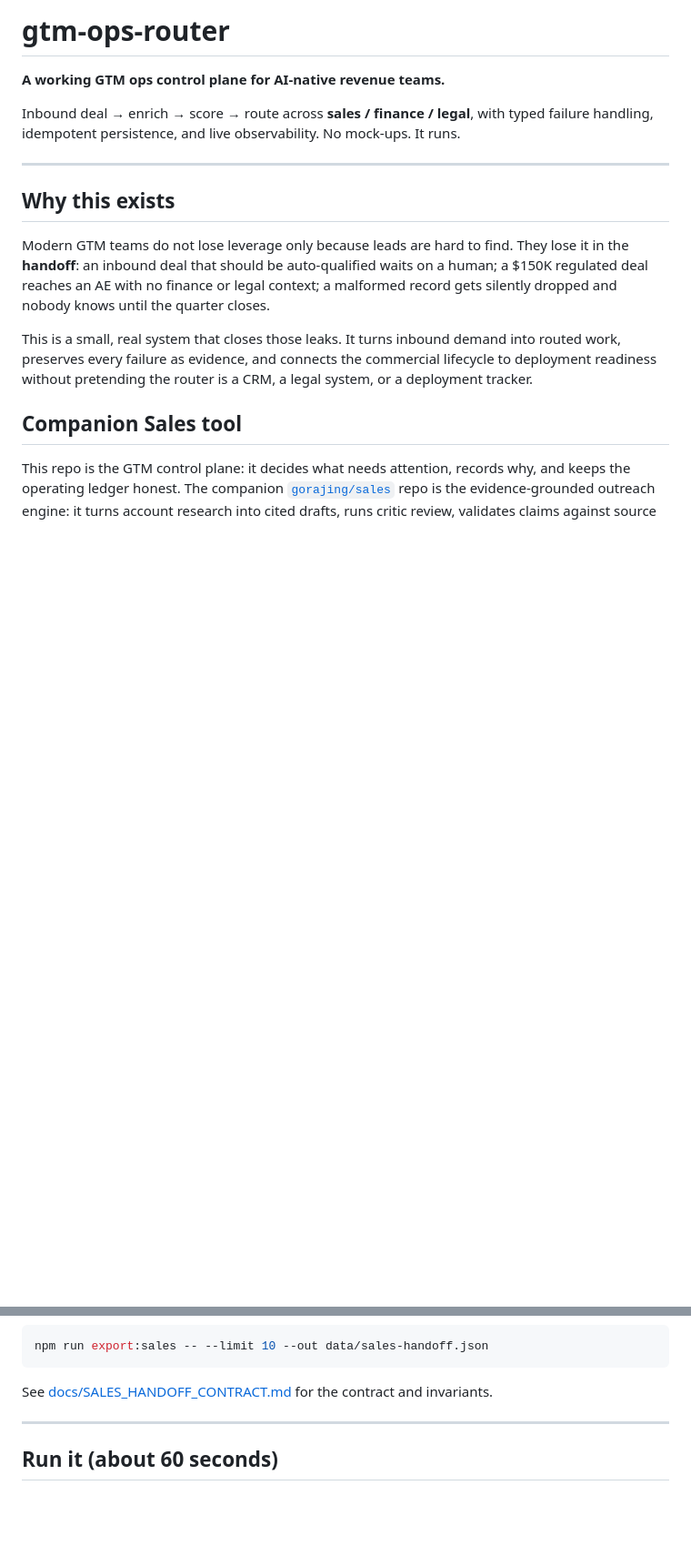
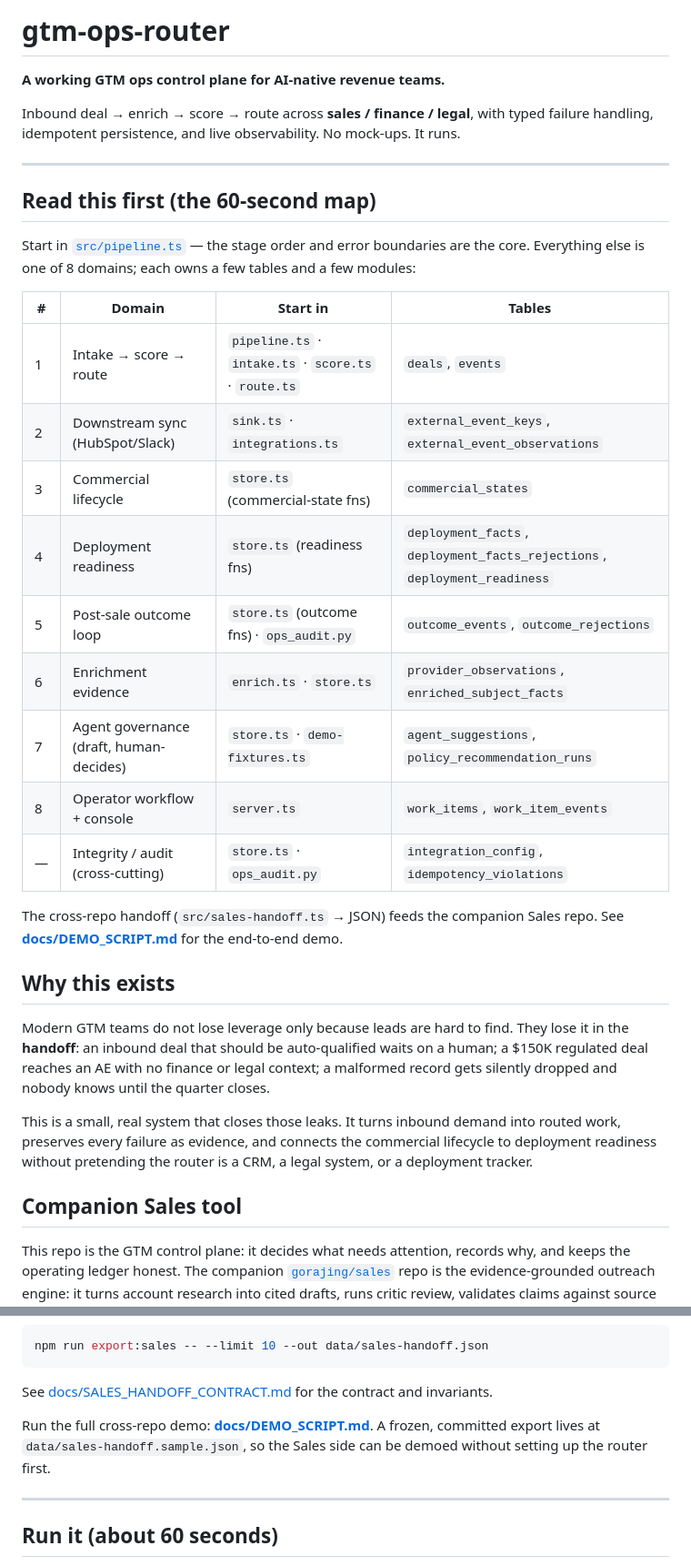
Before and after one commit to gorajing/gtm-ops-router, a Markdown page: README.md, 2 parts joined by grey strips. Shown at 91% size. GitHub-like rendering; blank space fills up the shorter version.

```diff
--- a/README.md
+++ b/README.md
@@ -7,6 +7,27 @@ typed failure handling, idempotent persistence, and live observability. No
 mock-ups. It runs.
 
 ---
+
+## Read this first (the 60-second map)
+
+Start in [`src/pipeline.ts`](src/pipeline.ts) — the stage order and error
+boundaries are the core. Everything else is one of 8 domains; each owns a few
+tables and a few modules:
+
+| # | Domain | Start in | Tables |
+|---|---|---|---|
+| 1 | Intake → score → route | `pipeline.ts` · `intake.ts` · `score.ts` · `route.ts` | `deals`, `events` |
+| 2 | Downstream sync (HubSpot/Slack) | `sink.ts` · `integrations.ts` | `external_event_keys`, `external_event_observations` |
+| 3 | Commercial lifecycle | `store.ts` (commercial-state fns) | `commercial_states` |
+| 4 | Deployment readiness | `store.ts` (readiness fns) | `deployment_facts`, `deployment_facts_rejections`, `deployment_readiness` |
+| 5 | Post-sale outcome loop | `store.ts` (outcome fns) · `ops_audit.py` | `outcome_events`, `outcome_rejections` |
+| 6 | Enrichment evidence | `enrich.ts` · `store.ts` | `provider_observations`, `enriched_subject_facts` |
+| 7 | Agent governance (draft, human-decides) | `store.ts` · `demo-fixtures.ts` | `agent_suggestions`, `policy_recommendation_runs` |
+| 8 | Operator workflow + console | `server.ts` | `work_items`, `work_item_events` |
+| — | Integrity / audit (cross-cutting) | `store.ts` · `ops_audit.py` | `integration_config`, `idempotency_violations` |
+
+The cross-repo handoff (`src/sales-handoff.ts` → JSON) feeds the companion Sales
+repo. See **[docs/DEMO_SCRIPT.md](docs/DEMO_SCRIPT.md)** for the end-to-end demo.
 
 ## Why this exists
 
@@ -45,6 +66,10 @@ npm run export:sales -- --limit 10 --out data/sales-handoff.json
 
 See [docs/SALES_HANDOFF_CONTRACT.md](docs/SALES_HANDOFF_CONTRACT.md) for the
 contract and invariants.
+
+Run the full cross-repo demo: **[docs/DEMO_SCRIPT.md](docs/DEMO_SCRIPT.md)**. A
+frozen, committed export lives at `data/sales-handoff.sample.json`, so the Sales
+side can be demoed without setting up the router first.
 
 ---
 
```
Also changed, not shown: docs/DEMO_SCRIPT.md (added, +69 -0 lines).
